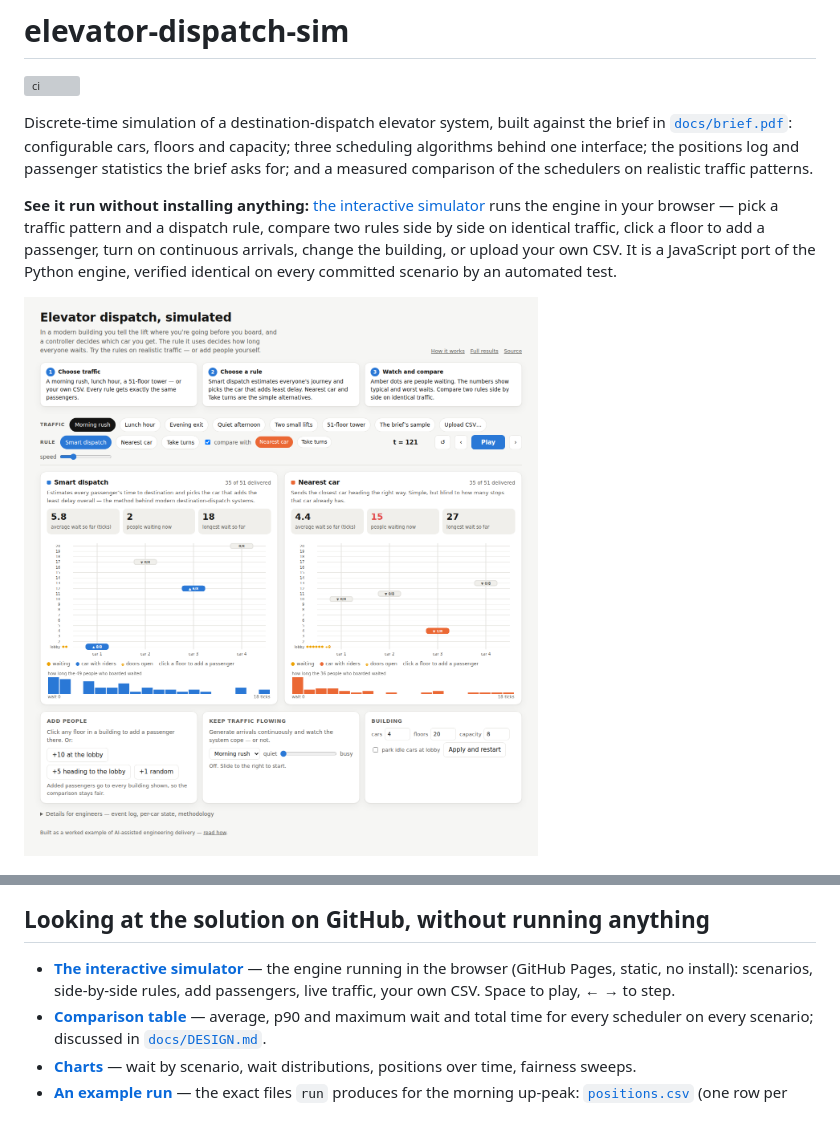
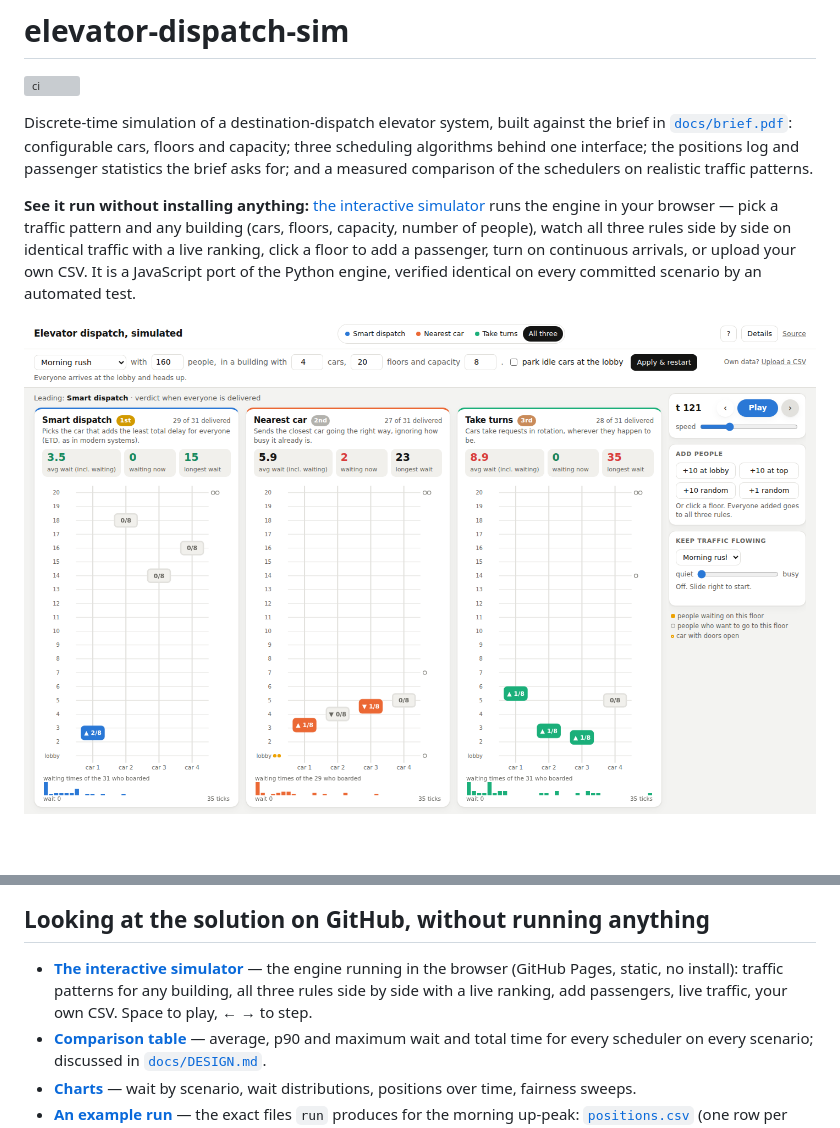
Before and after one commit to samuelgregorovic/elevator-dispatch-sim, a Markdown page: README.md, 2 parts joined by grey strips. Rendered like a GitHub page; pictures changed too: docs/charts/simulator.png; blank space fills up the shorter version; grey boxes are pictures that could not be loaded.

Commit message:
feat(viewer): one-screen interactive layout for a business audience
Six revisions, each checked headless before commit:

- one-screen application layout
- all three rules in lock-step, live building changes, polished layout
- setup bar, live standings with verdict, destination markers, smooth
  car motion, per-rule details
- settings in the sidebar, resume on adding people, layout that never
  shifts
- traffic generated for any building; run controls right, setup bar
  bottom, ties handled
- setup as a sentence under the header; result as a status line above
  the stage

Co-authored-by: Claude <noreply@anthropic.com>

```diff
--- a/README.md
+++ b/README.md
@@ -4,6 +4,6 @@
 
 Discrete-time simulation of a destination-dispatch elevator system, built against the brief in [`docs/brief.pdf`](docs/brief.pdf): configurable cars, floors and capacity; three scheduling algorithms behind one interface; the positions log and passenger statistics the brief asks for; and a measured comparison of the schedulers on realistic traffic patterns.
 
-**See it run without installing anything:** [the interactive simulator](https://samuelgregorovic.github.io/elevator-dispatch-sim/docs/viewer/) runs the engine in your browser — pick a traffic pattern and a dispatch rule, compare two rules side by side on identical traffic, click a floor to add a passenger, turn on continuous arrivals, change the building, or upload your own CSV. It is a JavaScript port of the Python engine, verified identical on every committed scenario by an automated test.
+**See it run without installing anything:** [the interactive simulator](https://samuelgregorovic.github.io/elevator-dispatch-sim/docs/viewer/) runs the engine in your browser — pick a traffic pattern and any building (cars, floors, capacity, number of people), watch all three rules side by side on identical traffic with a live ranking, click a floor to add a passenger, turn on continuous arrivals, or upload your own CSV. It is a JavaScript port of the Python engine, verified identical on every committed scenario by an automated test.
 
 
@@ -13,7 +13,7 @@ Discrete-time simulation of a destination-dispatch elevator system, built agains
 
 ## Looking at the solution on GitHub, without running anything
 
-- **[The interactive simulator](https://samuelgregorovic.github.io/elevator-dispatch-sim/docs/viewer/)** — the engine running in the browser (GitHub Pages, static, no install): scenarios, side-by-side rules, add passengers, live traffic, your own CSV. Space to play, ← → to step.
+- **[The interactive simulator](https://samuelgregorovic.github.io/elevator-dispatch-sim/docs/viewer/)** — the engine running in the browser (GitHub Pages, static, no install): traffic patterns for any building, all three rules side by side with a live ranking, add passengers, live traffic, your own CSV. Space to play, ← → to step.
 - **[Comparison table](docs/results/comparison.md)** — average, p90 and maximum wait and total time for every scheduler on every scenario; discussed in [`docs/DESIGN.md`](docs/DESIGN.md#what-the-comparison-shows).
 - **[Charts](docs/charts/)** — wait by scenario, wait distributions, positions over time, fairness sweeps.
 - **[An example run](docs/example_run/)** — the exact files `run` produces for the morning up-peak: [`positions.csv`](docs/example_run/positions.csv) (one row per tick), [`summary.json`](docs/example_run/summary.json) and the printed [`summary.txt`](docs/example_run/summary.txt).
```
Also changed, not shown: other parts of README.md (+1 -1 lines), 2 other files.
